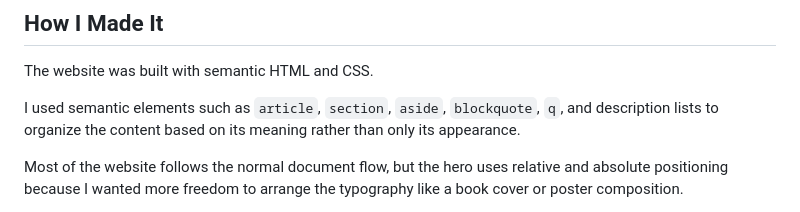
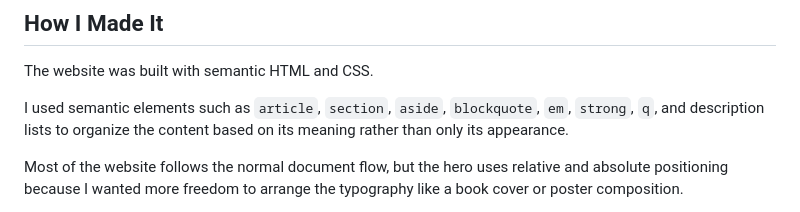
Before and after one commit to Jasmine-chang77/manuscript, a Markdown page: README.md, the part around one of its changes. Drawn GitHub-style.

```diff
--- a/README.md
+++ b/README.md
@@ -46,7 +47,7 @@ Additional typefaces are used as specimens throughout the website to demonstrate
 
 The website was built with semantic HTML and CSS.
 
-I used semantic elements such as `article`, `section`, `aside`, `blockquote`, `q`, and description lists to organize the content based on its meaning rather than only its appearance.
+I used semantic elements such as `article`, `section`, `aside`, `blockquote`, `em`, `strong`, `q`, and description lists to organize the content based on its meaning rather than only its appearance.
 
 Most of the website follows the normal document flow, but the hero uses relative and absolute positioning because I wanted more freedom to arrange the typography like a book cover or poster composition.
 
```
Also changed, not shown: other parts of README.md (+1 -0 lines).
